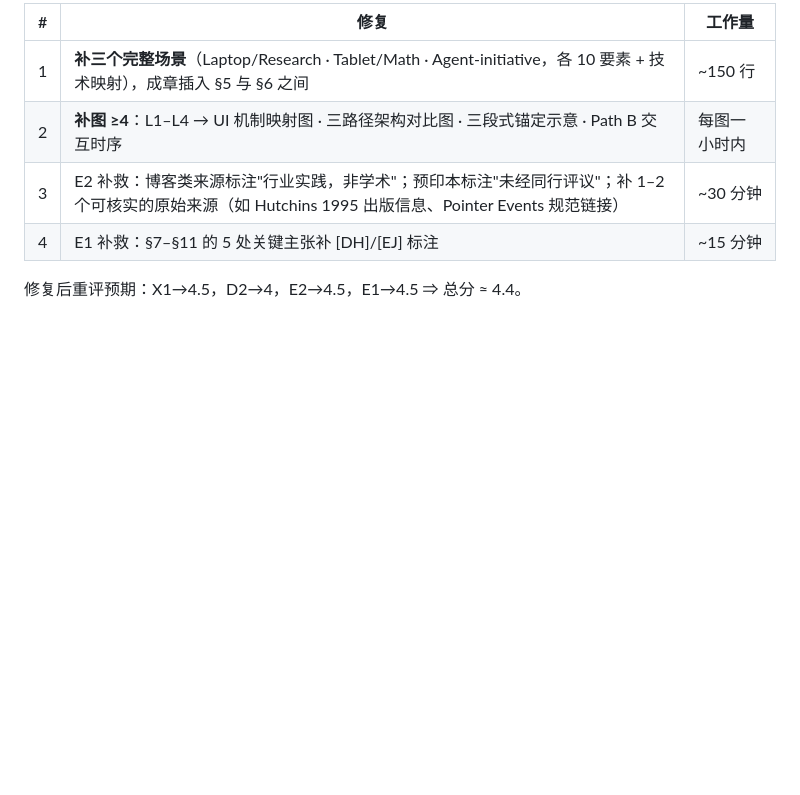
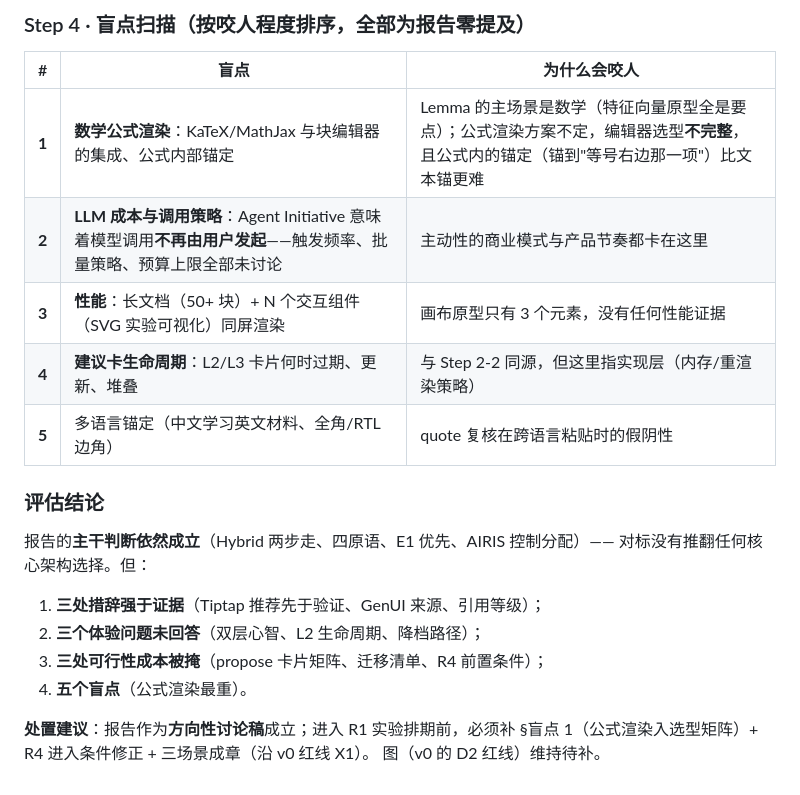
Before and after one commit to Lemma-AI-Projects/lemma-ai, a Markdown page: docs/research/eval-taxonomy.md, the part around one of its changes. GitHub-like rendering; blank space fills up the shorter version.

Commit message:
Eval taxonomy v1: claim benchmarking, UX walk-through, feasibility walk, blind-spot scan (replaces the scored checklist)

```diff
--- a/docs/research/eval-taxonomy.md
+++ b/docs/research/eval-taxonomy.md
@@ -104,9 +76,24 @@ D2（=1）与 X1（=2）触发红线：**本报告当前不可作为最终架构
 
-| # | 修复 | 工作量 |
+### Step 4 · 盲点扫描（按咬人程度排序，全部为报告零提及）
+
+| # | 盲点 | 为什么会咬人 |
 |---|---|---|
-| 1 | **补三个完整场景**（Laptop/Research · Tablet/Math · Agent-initiative，各 10 要素 + 技术映射），成章插入 §5 与 §6 之间 | ~150 行 |
-| 2 | **补图 ≥4**：L1–L4 → UI 机制映射图 · 三路径架构对比图 · 三段式锚定示意 · Path B 交互时序 | 每图一小时内 |
-| 3 | E2 补救：博客类来源标注"行业实践，非学术"；预印本标注"未经同行评议"；补 1–2 个可核实的原始来源（如 Hutchins 1995 出版信息、Pointer Events 规范链接） | ~30 分钟 |
-| 4 | E1 补救：§7–§11 的 5 处关键主张补 [DH]/[EJ] 标注 | ~15 分钟 |
+| **1** | **数学公式渲染**：KaTeX/MathJax 与块编辑器的集成、公式内部锚定 | Lemma 的主场景是数学（特征向量原型全是要点）；公式渲染方案不定，编辑器选型**不完整**，且公式内的锚定（锚到"等号右边那一项"）比文本锚更难 |
+| **2** | **LLM 成本与调用策略**：Agent Initiative 意味着模型调用**不再由用户发起**——触发频率、批量策略、预算上限全部未讨论 | 主动性的商业模式与产品节奏都卡在这里 |
+| **3** | **性能**：长文档（50+ 块）+ N 个交互组件（SVG 实验可视化）同屏渲染 | 画布原型只有 3 个元素，没有任何性能证据 |
+| **4** | **建议卡生命周期**：L2/L3 卡片何时过期、更新、堆叠 | 与 Step 2-2 同源，但这里指实现层（内存/重渲染策略） |
+| **5** | 多语言锚定（中文学习英文材料、全角/RTL 边角） | quote 复核在跨语言粘贴时的假阴性 |
 
-修复后重评预期：X1→4.5，D2→4，E2→4.5，E1→4.5 ⇒ 总分 ≈ 4.4。
+### 评估结论
+
+报告的**主干判断依然成立**（Hybrid 两步走、四原语、E1 优先、AIRIS 控制分配）——
+对标没有推翻任何核心架构选择。但：
+
+1. **三处措辞强于证据**（Tiptap 推荐先于验证、GenUI 来源、引用等级）；
+2. **三个体验问题未回答**（双层心智、L2 生命周期、降档路径）；
+3. **三处可行性成本被掩**（propose 卡片矩阵、迁移清单、R4 前置条件）；
+4. **五个盲点**（公式渲染最重）。
+
+**处置建议**：报告作为**方向性讨论稿**成立；进入 R1 实验排期前，必须补
+§盲点 1（公式渲染入选型矩阵）+ R4 进入条件修正 + 三场景成章（沿 v0 红线 X1）。
+图（v0 的 D2 红线）维持待补。
```
Also changed, not shown: other parts of docs/research/eval-taxonomy.md (+63 -91 lines).
